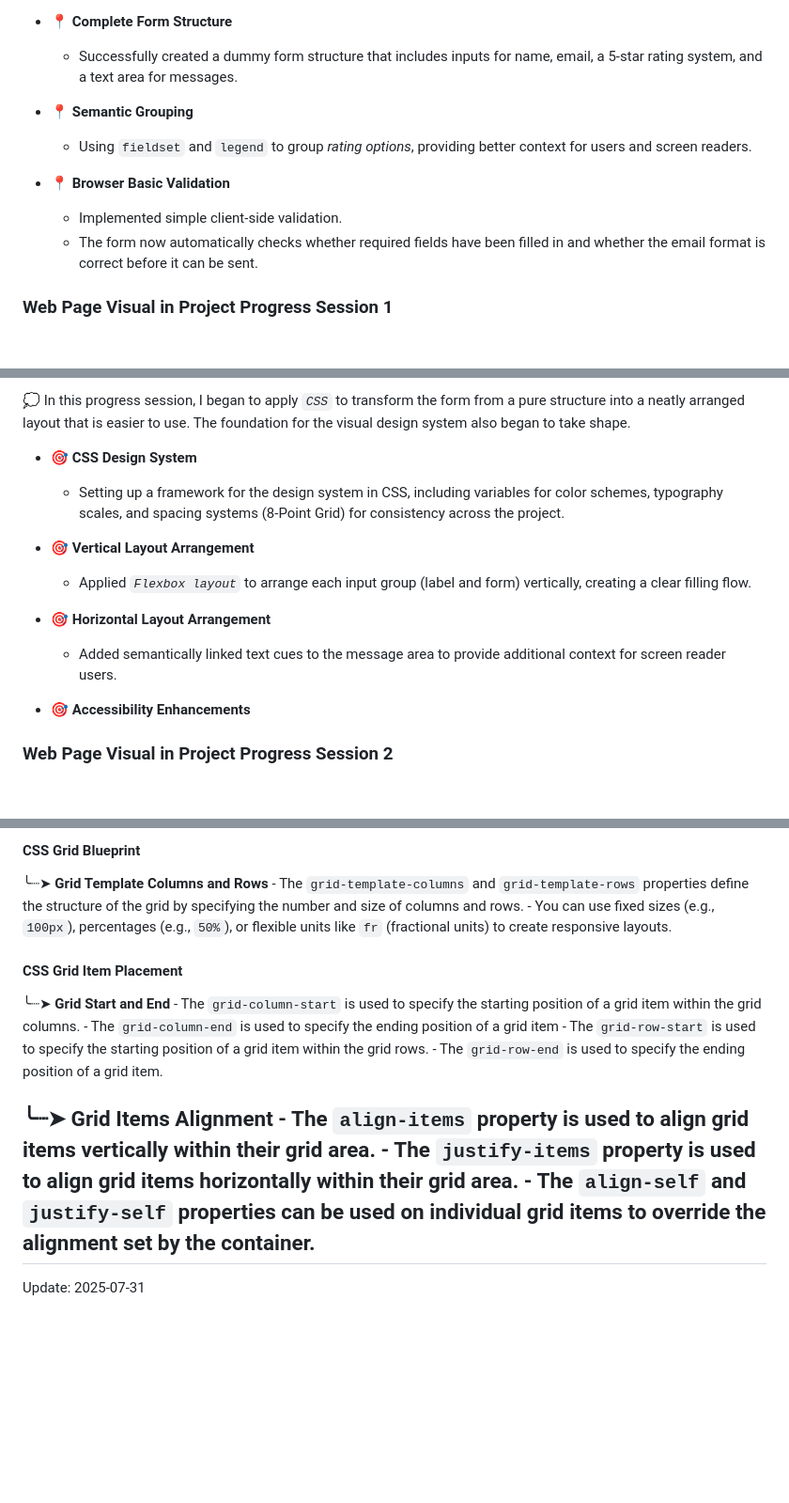
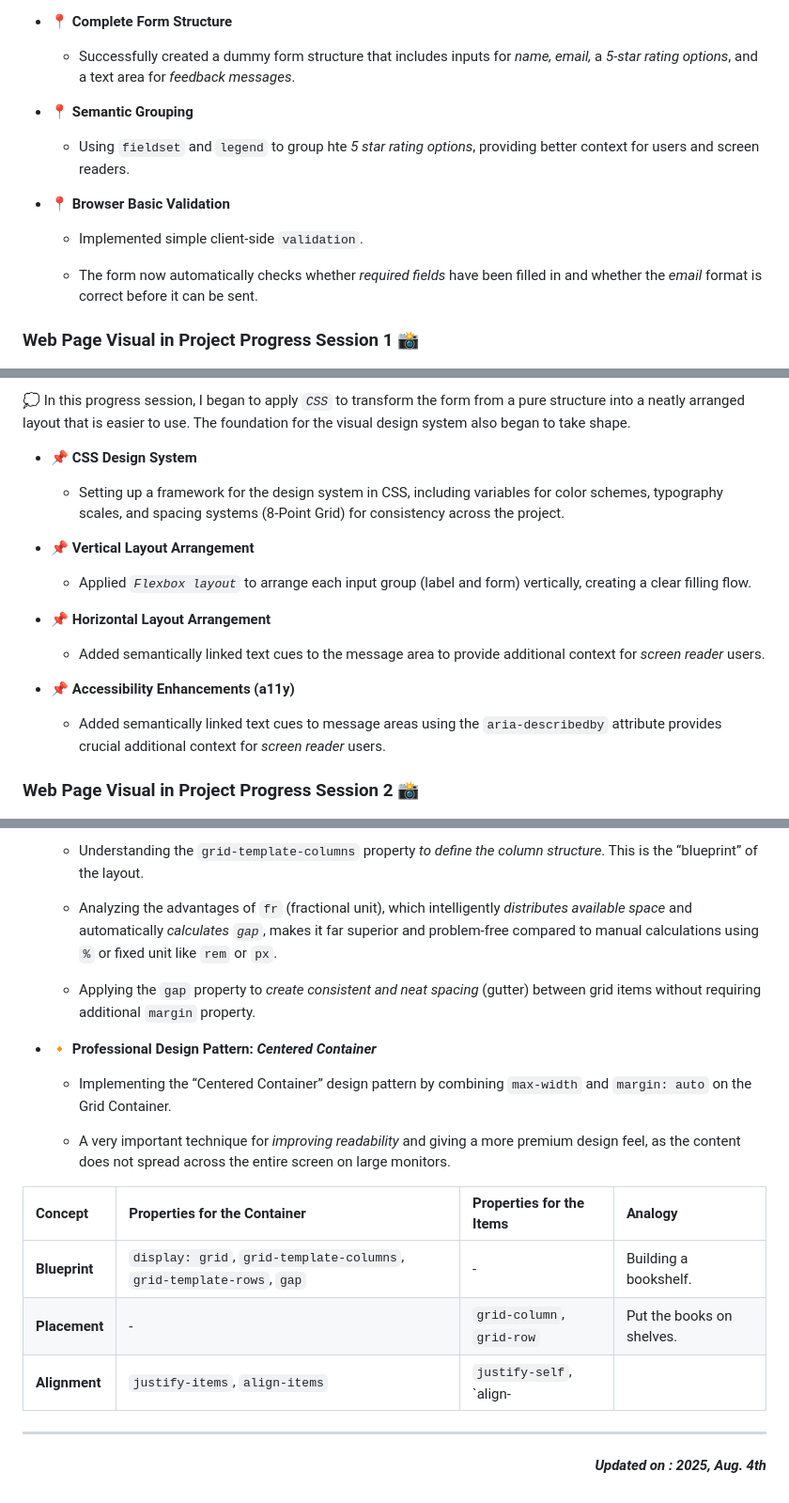
Before and after one commit to ElMyosotisCode/lrn-fe-proj-002-feedback-form, a Markdown page: README.md, 3 parts joined by grey strips. Shown: that part at 94% size. Drawn GitHub-style; blank space fills up the shorter version.

```diff
--- a/README.md
+++ b/README.md
@@ -44,16 +58,22 @@ So here are my plan for this learning project
 The result is a page that is functional in terms of structure, albeit without visual styling.
 
-- 📍 **Complete Form Structure**
-    - Successfully created a dummy form structure that includes inputs for name, email, a 5-star rating system, and a text area for messages.
+* 📍 **Complete Form Structure**
 
-- 📍 **Semantic Grouping**
-    - Using `fieldset` and `legend` to group _rating options_, providing better context for users and screen readers.
+    * Successfully created a dummy form structure that includes inputs for _name, email,_ a _5-star rating options_, and a text area for _feedback messages_.
 
-- 📍 **Browser Basic Validation**
-    - Implemented simple client-side validation.
-    - The form now automatically checks whether required fields have been filled in and whether the email format is correct before it can be sent.
+* 📍 **Semantic Grouping**
 
-### Web Page Visual in Project Progress Session 1
+    * Using `fieldset` and `legend` to group hte _5 star rating options_, providing better context for users and screen readers.
+
+* 📍 **Browser Basic Validation**
+
+    * Implemented simple client-side `validation`.
+
+    * The form now automatically checks whether _required fields_ have been filled in and whether the _email_ format is correct before it can be sent.
+
+</br>
+
+### Web Page Visual in Project Progress Session 1 📸
 
 ![Web Page Screenshot 01](https://github.com/ElMyosotisCode/lrn-fe-proj-002-feedback-form/blob/main/images/documentations/webpage-screenshot-01.JPG)
 
@@ -64,19 +86,24 @@ The result is a page that is functional in terms of structure, albeit without vi
 
 💭 In this progress session, I began to apply _`CSS`_ to transform the form from a pure structure into a neatly arranged layout that is easier to use. The foundation for the visual design system also began to take shape.
 
-- 🎯 **CSS Design System**
-    - Setting up a framework for the design system in CSS, including variables for color schemes, typography scales, and spacing systems (8-Point Grid) for consistency across the project.
+* 📌 **CSS Design System**
 
-- 🎯 **Vertical Layout Arrangement**
-    - Applied _`Flexbox layout`_ to arrange each input group (label and form) vertically, creating a clear filling flow.
+    * Setting up a framework for the design system in CSS, including variables for color schemes, typography scales, and spacing systems (8-Point Grid) for consistency across the project.
 
-- 🎯 **Horizontal Layout Arrangement**
-    - Added semantically linked text cues to the message area to provide additional context for screen reader users.
+* 📌 **Vertical Layout Arrangement**
 
-- 🎯 **Accessibility Enhancements**
+    * Applied _`Flexbox layout`_ to arrange each input group (label and form) vertically, creating a clear filling flow.
 
+* 📌 **Horizontal Layout Arrangement**
 
-### Web Page Visual in Project Progress Session 2
+    * Added semantically linked text cues to the message area to provide additional context for _screen reader_ users.
+
+* 📌 **Accessibility Enhancements (a11y)**
+    * Added semantically linked text cues to message areas using the `aria-describedby` attribute provides crucial additional context for _screen reader_ users.
+
+</br>
+
+### Web Page Visual in Project Progress Session 2 📸
 
 ![Web Page Screenshot 02](https://github.com/ElMyosotisCode/lrn-fe-proj-002-feedback-form/blob/main/images/documentations/webpage-screenshot-02.JPG)
 
@@ -155,20 +213,26 @@ The result is a page that is functional in terms of structure, albeit without vi
 
-#### CSS Grid Blueprint
-╰┈➤ **Grid Template Columns and Rows**
-    - The `grid-template-columns` and `grid-template-rows` properties define the structure of the grid by specifying the number and size of columns and rows.
-    - You can use fixed sizes (e.g., `100px`), percentages (e.g., `50%`), or flexible units like `fr` (fractional units) to create responsive layouts.
+    * Understanding the `grid-template-columns` property _to define the column structure_. This is the “blueprint” of the layout.
 
-#### CSS Grid Item Placement
-╰┈➤ **Grid Start and End**
-    - The `grid-column-start` is used to specify the starting position of a grid item within the grid columns.
-    - The `grid-column-end` is used to specify the ending position of a grid item
-    - The `grid-row-start` is used to specify the starting position of a grid item within the grid rows.
-    - The `grid-row-end` is used to specify the ending position of a grid item.
+    * Analyzing the advantages of `fr` (fractional unit), which intelligently _distributes available space_ and automatically _calculates `gap`_, makes it far superior and problem-free compared to manual calculations using `%` or fixed unit like `rem` or `px`.
 
-╰┈➤ **Grid Items Alignment**
-    - The `align-items` property is used to align grid items vertically within their grid area.
-    - The `justify-items` property is used to align grid items horizontally within their grid area.
-    - The `align-self` and `justify-self` properties can be used on individual grid items to override the alignment set by the container.
+    * Applying the `gap` property to _create consistent and neat spacing_ (gutter) between grid items without requiring additional `margin` property.
+
+* 🔸 **Professional Design Pattern: _Centered Container_**
+
+    * Implementing the “Centered Container” design pattern by combining `max-width` and `margin: auto` on the Grid Container.
+
+    * A very important technique for _improving readability_ and giving a more premium design feel, as the content does not spread across the entire screen on large monitors.
+
+| Concept   | Properties for the Container                       | Properties for the Items           | Analogy                  |
+| :-------- | :------------------------------------------------- | :--------------------------------- | :----------------------- |
+| **Blueprint** | `display: grid`, `grid-template-columns`, `grid-template-rows`, `gap` | -                                  | Building a bookshelf.    |
+| **Placement** | -                                                  | `grid-column`, `grid-row`            | Put the books on shelves.|
+| **Alignment** | `justify-items`, `align-items`                     | `justify-self`, `align-
+
 ---
 
-Update: 2025-07-31
+<div align=right>
+
+**_Updated on : 2025, Aug. 4th_**
+
+</div>
```
Also changed, not shown: other parts of README.md (+121 -74 lines), images/assets/people-filling-out-form-illustration.jpg (added), images/documentations/key-learnings-table-01.JPG (added), images/documentations/webpage-screenshot-01.JPG (renamed from images/webpage-screenshot-01.JPG), images/documentations/webpage-screenshot-02.JPG (renamed from images/webpage-screenshot-02.JPG), images/documentations/webpage-screenshot-03.JPG (added), 1 other file.
